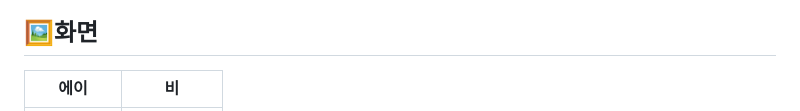
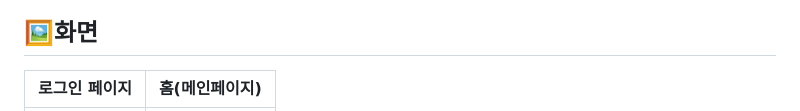
Before and after one commit to popurach/Danim, a Markdown page: README.md, the part around one of its changes. Drawn GitHub-style.

```diff
--- a/README.md
+++ b/README.md
@@ -34,5 +34,5 @@
 
 ## 🖼화면
 
-| 에이                                                                                    | 비                                                                                                        |
+| 로그인 페이지                                                                                    | 홈(메인페이지)                                                                                                       |
 | --------------------------------------------------------------------------------------- | --------------------------------------------------------------------------------------------------------- |
```
Also changed, not shown: other parts of README.md (+3 -4 lines).
